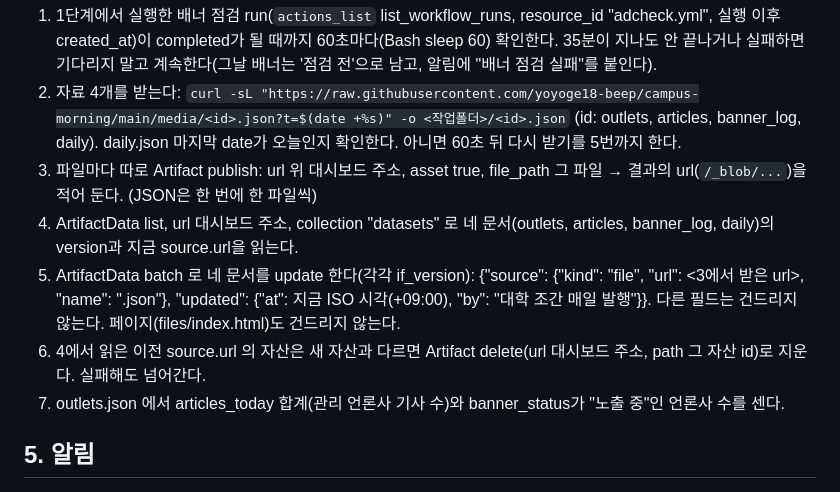
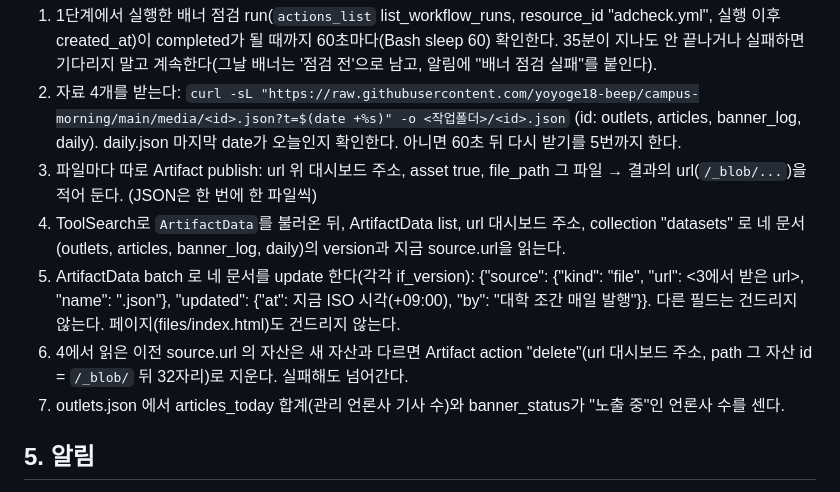
Before and after one commit to yoyoge18-beep/campus-morning, a Markdown page: docs/daily-publish-prompt.md, the part around the change. Drawn GitHub-style.

Commit message:
매일 발행 지시문: 자산 id 설명 보강
Co-Authored-By: Claude Opus 5.5 <noreply@anthropic.com>
Claude-Session: https://claude.ai/code/session_018iVWZnLuGntpb3GabHE59g

```diff
--- a/docs/daily-publish-prompt.md
+++ b/docs/daily-publish-prompt.md
@@ -54,9 +54,9 @@ Claude 예약 작업 '대학 조간 매일 발행'(매일 09:00 KST)에 들어
 1. 1단계에서 실행한 배너 점검 run(`actions_list` list_workflow_runs, resource_id "adcheck.yml", 실행 이후 created_at)이 completed가 될 때까지 60초마다(Bash sleep 60) 확인한다. 35분이 지나도 안 끝나거나 실패하면 기다리지 말고 계속한다(그날 배너는 '점검 전'으로 남고, 알림에 "배너 점검 실패"를 붙인다).
 2. 자료 4개를 받는다: `curl -sL "https://raw.githubusercontent.com/yoyoge18-beep/campus-morning/main/media/<id>.json?t=$(date +%s)" -o <작업폴더>/<id>.json` (id: outlets, articles, banner_log, daily). daily.json 마지막 date가 오늘인지 확인한다. 아니면 60초 뒤 다시 받기를 5번까지 한다.
 3. 파일마다 따로 Artifact publish: url 위 대시보드 주소, asset true, file_path 그 파일 → 결과의 url(`/_blob/...`)을 적어 둔다. (JSON은 한 번에 한 파일씩)
-4. ArtifactData list, url 대시보드 주소, collection "datasets" 로 네 문서(outlets, articles, banner_log, daily)의 version과 지금 source.url을 읽는다.
+4. ToolSearch로 `ArtifactData`를 불러온 뒤, ArtifactData list, url 대시보드 주소, collection "datasets" 로 네 문서(outlets, articles, banner_log, daily)의 version과 지금 source.url을 읽는다.
 5. ArtifactData batch 로 네 문서를 update 한다(각각 if_version): {"source": {"kind": "file", "url": <3에서 받은 url>, "name": "<id>.json"}, "updated": {"at": 지금 ISO 시각(+09:00), "by": "대학 조간 매일 발행"}}. 다른 필드는 건드리지 않는다. 페이지(files/index.html)도 건드리지 않는다.
-6. 4에서 읽은 이전 source.url 의 자산은 새 자산과 다르면 Artifact delete(url 대시보드 주소, path 그 자산 id)로 지운다. 실패해도 넘어간다.
+6. 4에서 읽은 이전 source.url 의 자산은 새 자산과 다르면 Artifact action "delete"(url 대시보드 주소, path 그 자산 id = `/_blob/` 뒤 32자리)로 지운다. 실패해도 넘어간다.
 7. outlets.json 에서 articles_today 합계(관리 언론사 기사 수)와 banner_status가 "노출 중"인 언론사 수를 센다.
 
 ## 5. 알림
```
